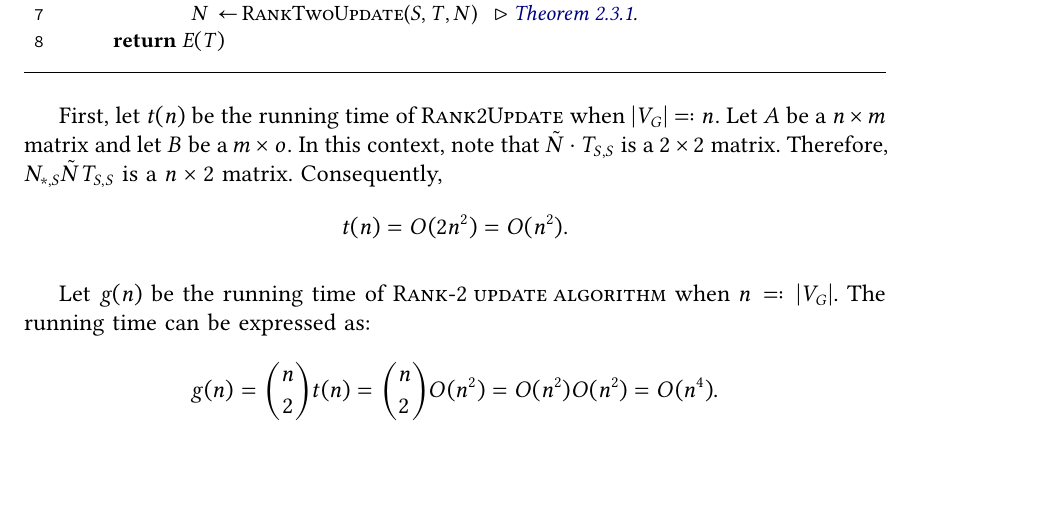
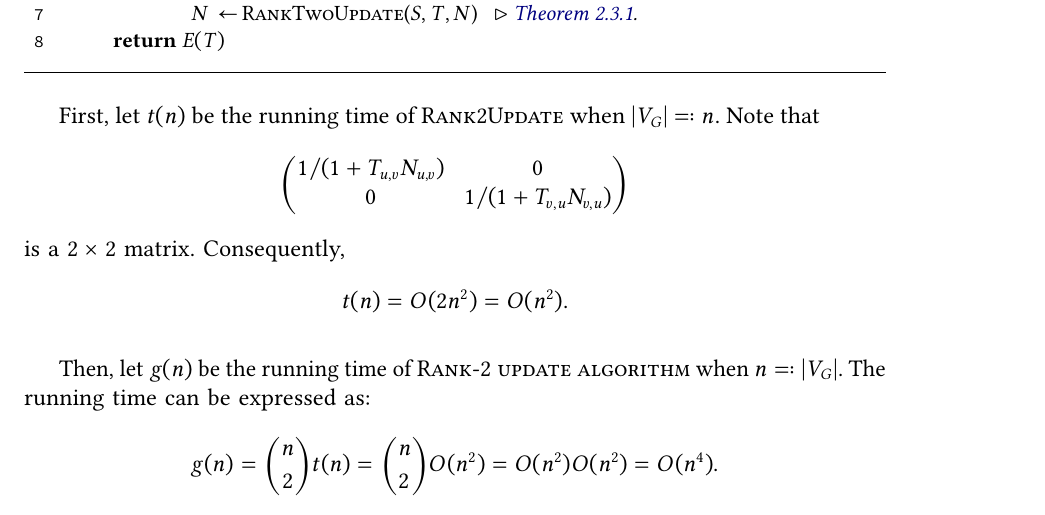
Before and after one commit to antoniomsah/algebraic-max-matching, a LaTeX thesis (paper/tese.tex, which reads paper/content/03-perfect-matching.tex): part of page 17 of 31, cut so that both start at the same text, the shorter picture padded with empty space. Compiled offline with pdfLaTeX.

Commit message:
Fix Rank2Update time complexity analysis
It was non-sense before, still requires refactoring for better
detailing.

```diff
--- a/paper/content/03-perfect-matching.tex
+++ b/paper/content/03-perfect-matching.tex
@@ -297,15 +297,17 @@ This removes the necessity to recompute the whole inverse in each iteration.
 \end{programruledcaption}
 
 First, let \(t(n)\) be the running time of \(\SC{Rank2Update}\) when \(|V_G| \eqcolon n\).
-Let \(A\) be a \(n \times m\) matrix and let \(B\) be a \(m \times o\).
-In this context, note that \(\tilde{N} \cdot T_{S, S}\) is a \(2 \times 2\) matrix.
-Therefore, \(N_{*, S}\tilde{N}T_{S, S}\) is a \(n \times 2\) matrix.
+Note that
+\[
+  \begin{pmatrix} 1 / (1 + T_{u, v}N_{u, v}) & 0  \\ 0 & 1 / (1 + T_{v, u}N_{v, u}) \end{pmatrix}
+\]
+is a \(2 \times 2\) matrix.
 Consequently,
 \[
     t(n) = O(2n^2) = O(n^2).
 \]
 
-Let \(g(n)\) be the running time of \(\SC{Rank-2 update algorithm}\) when \(n \eqcolon |V_G|\).
+Then, let \(g(n)\) be the running time of \(\SC{Rank-2 update algorithm}\) when \(n \eqcolon |V_G|\).
 The running time can be expressed as:
 \begin{align*}
     g(n) = \binom{n}{2} t(n) = \binom{n}{2} O(n^2) = O(n^2) O(n^2) = O(n^4).
```
